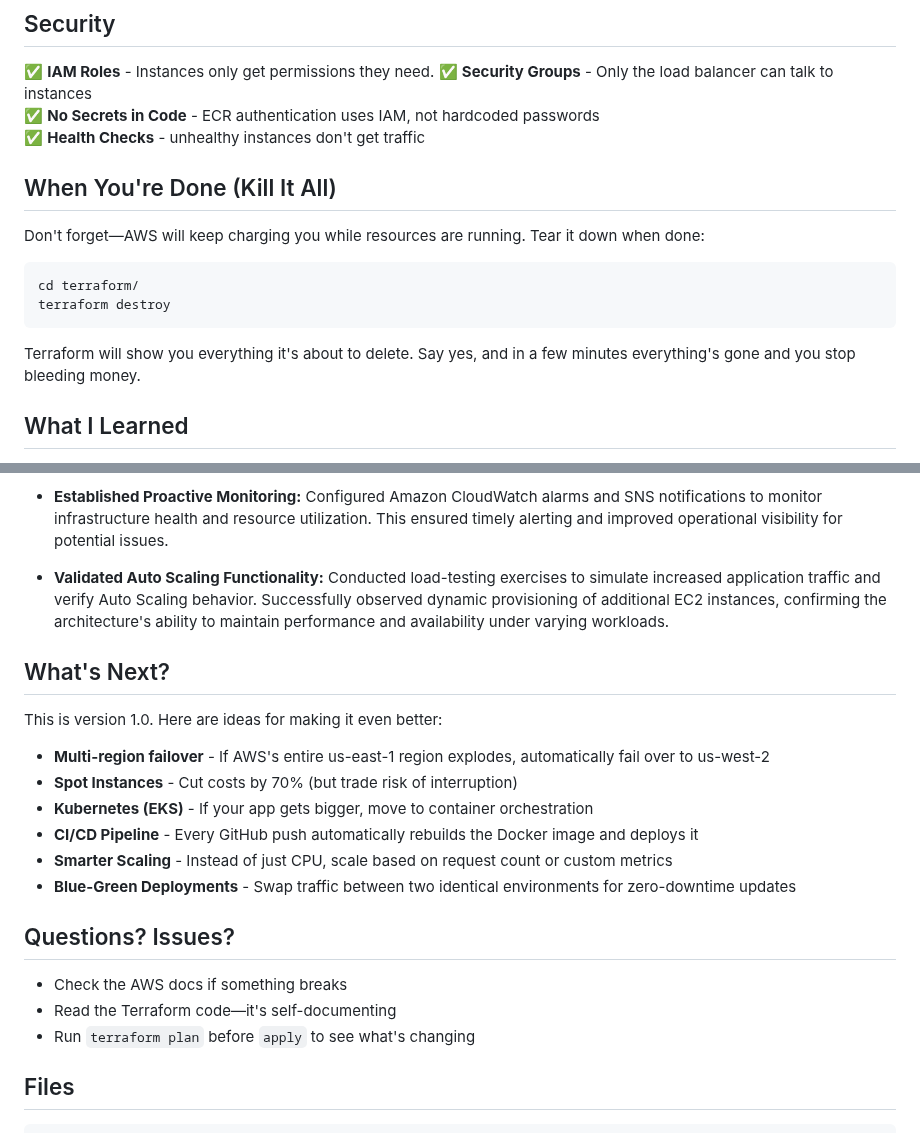
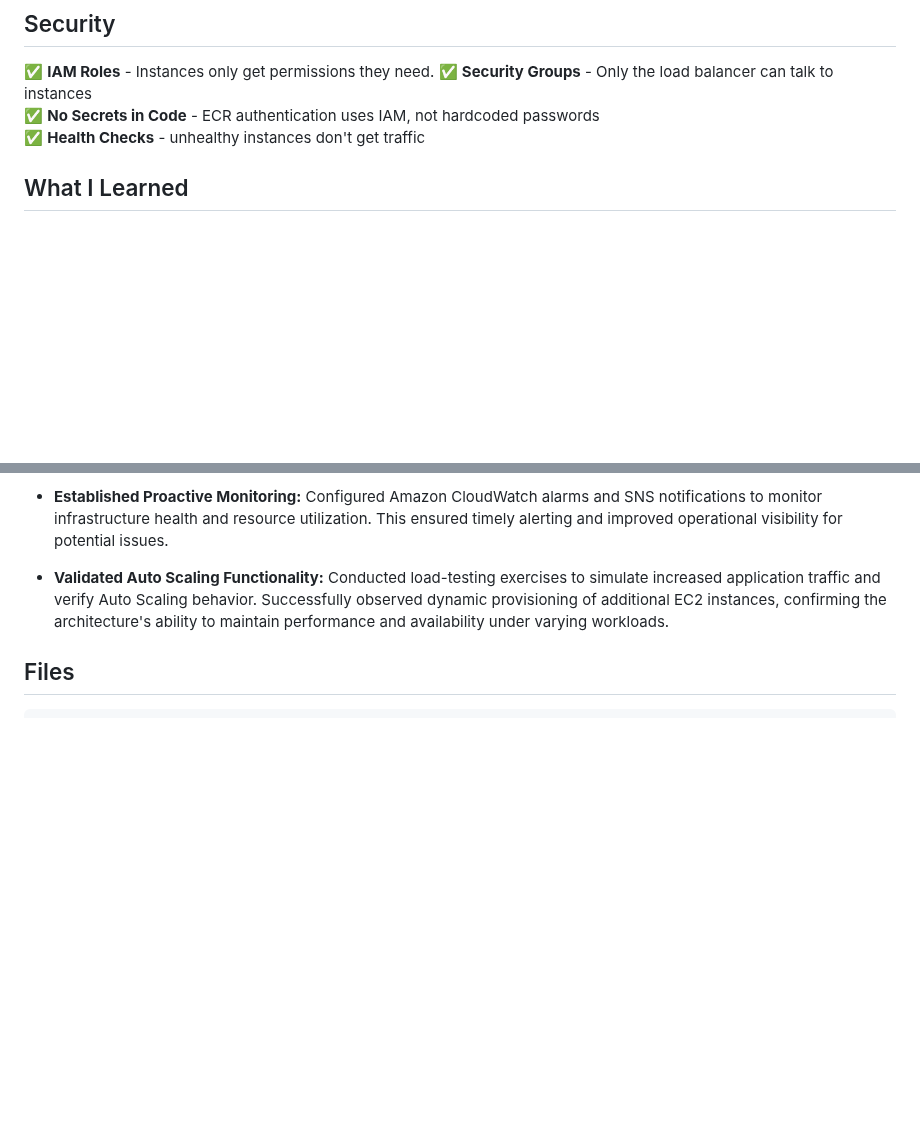
Before and after one commit to deepakraj-dj/aws-ec2-autoscaling-docker, a Markdown page: README.md, 2 parts joined by grey strips. GitHub-like rendering; blank space fills up the shorter version.

````diff
--- a/README.md
+++ b/README.md
@@ -178,17 +178,6 @@ By combining automated scaling, containerization, monitoring, and Infrastructure
 ✅ **No Secrets in Code** - ECR authentication uses IAM, not hardcoded passwords
 ✅ **Health Checks** - unhealthy instances don't get traffic
 
-
-## When You're Done (Kill It All)
-
-Don't forget—AWS will keep charging you while resources are running. Tear it down when done:
-```bash
-cd terraform/
-terraform destroy
-```
-
-Terraform will show you everything it's about to delete. Say yes, and in a few minutes everything's gone and you stop bleeding money.
-
 ## What I Learned
 
 * **Implemented Infrastructure as Code (IaC):** Leveraged Terraform to automate the provisioning of launch template, enabling consistent, repeatable. This approach significantly reduced manual configuration efforts and allowed the entire environment to be recreated quickly when required.
@@ -198,25 +187,6 @@ Terraform will show you everything it's about to delete. Say yes, and in a few m
 * **Established Proactive Monitoring:** Configured Amazon CloudWatch alarms and SNS notifications to monitor infrastructure health and resource utilization. This ensured timely alerting and improved operational visibility for potential issues.
 
 * **Validated Auto Scaling Functionality:** Conducted load-testing exercises to simulate increased application traffic and verify Auto Scaling behavior. Successfully observed dynamic provisioning of additional EC2 instances, confirming the architecture's ability to maintain performance and availability under varying workloads.
-
-
-
-## What's Next?
-
-This is version 1.0. Here are ideas for making it even better:
-
-- **Multi-region failover** - If AWS's entire us-east-1 region explodes, automatically fail over to us-west-2
-- **Spot Instances** - Cut costs by 70% (but trade risk of interruption)
-- **Kubernetes (EKS)** - If your app gets bigger, move to container orchestration
-- **CI/CD Pipeline** - Every GitHub push automatically rebuilds the Docker image and deploys it
-- **Smarter Scaling** - Instead of just CPU, scale based on request count or custom metrics
-- **Blue-Green Deployments** - Swap traffic between two identical environments for zero-downtime updates
-
-## Questions? Issues?
-
-- Check the AWS docs if something breaks
-- Read the Terraform code—it's self-documenting
-- Run `terraform plan` before `apply` to see what's changing
 
 ## Files
 
````
